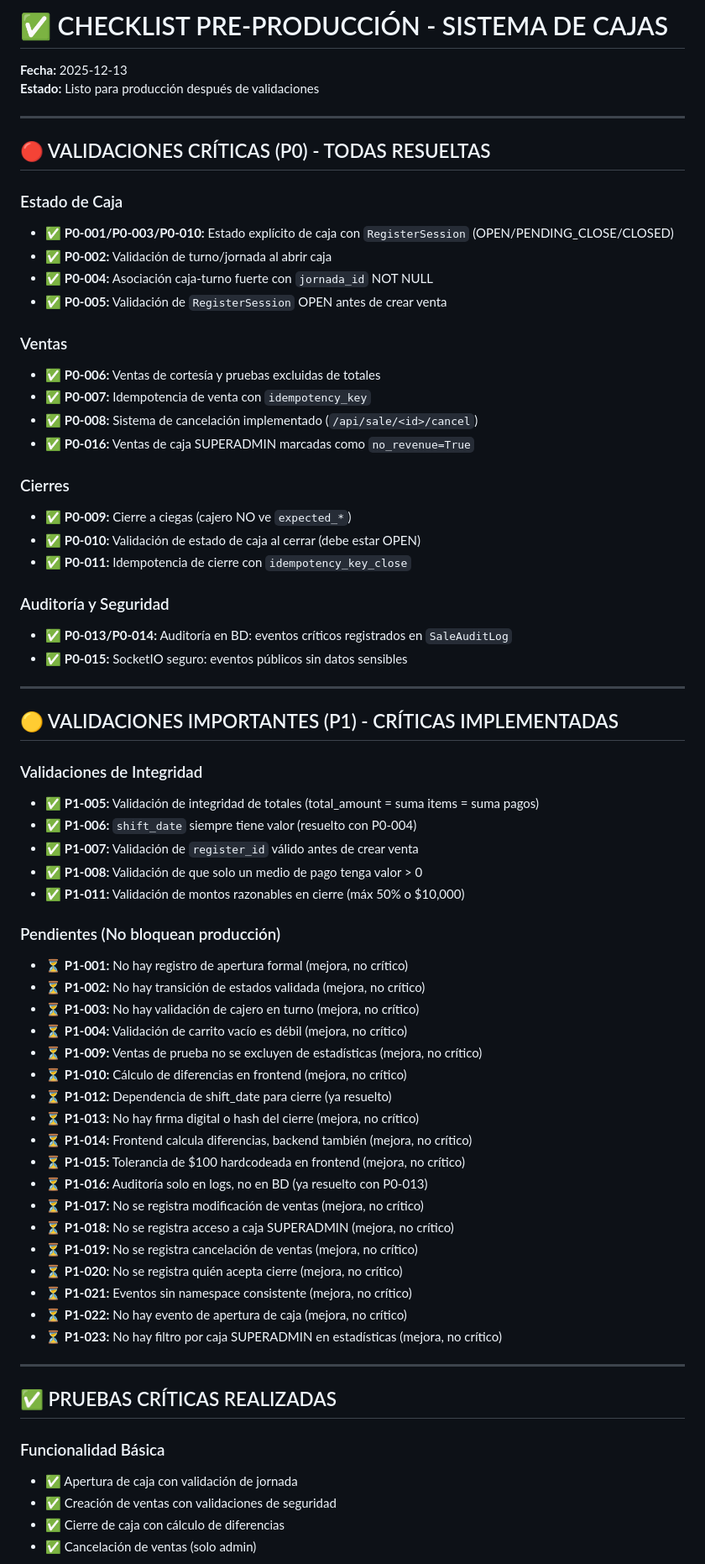
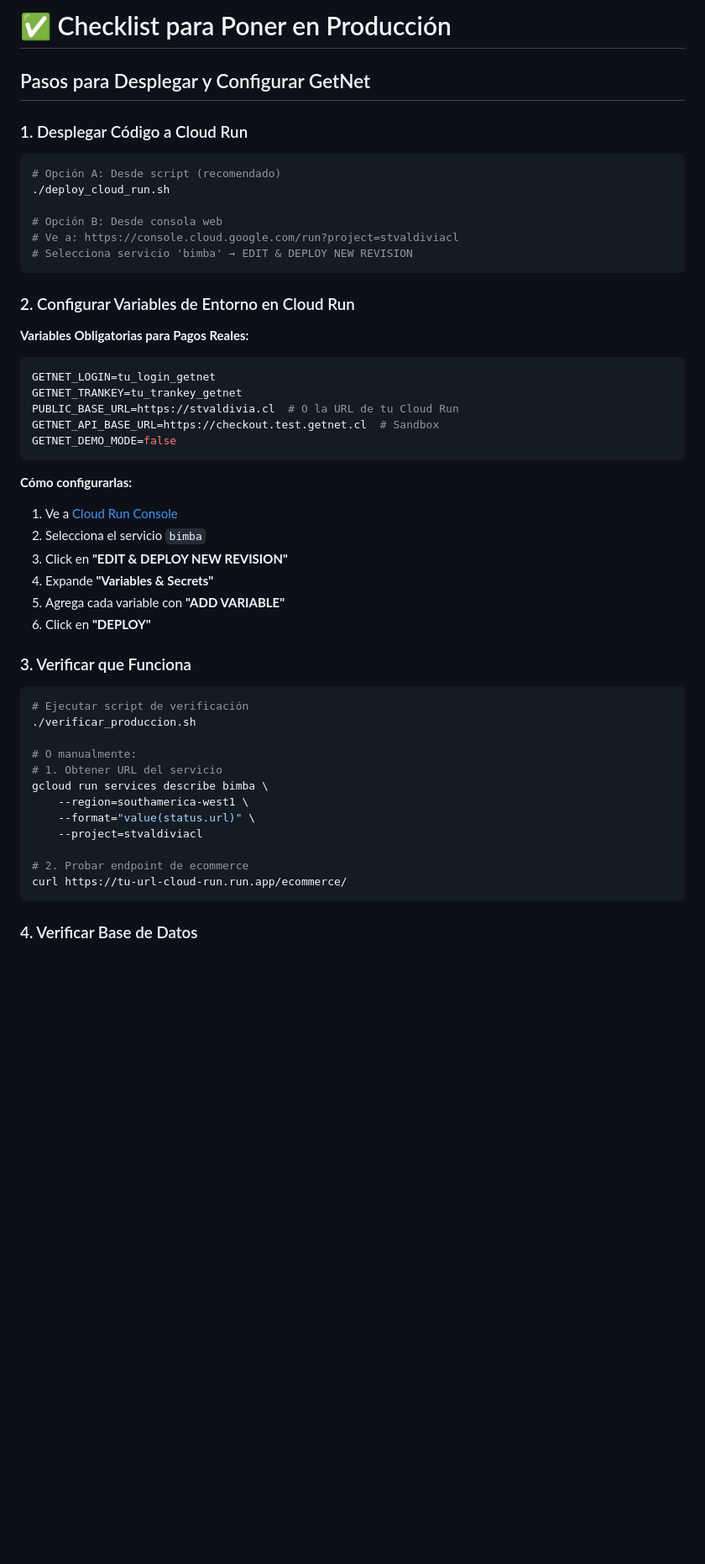
Before and after one commit to stvaldivia/stvaldivia, a Markdown page: CHECKLIST_PRODUCCION.md, the part around one of its changes. Shown at 84% size. Drawn GitHub-style; blank space fills up the shorter version.

````diff
--- a/CHECKLIST_PRODUCCION.md
+++ b/CHECKLIST_PRODUCCION.md
@@ -1,71 +1,55 @@
-# ✅ CHECKLIST PRE-PRODUCCIÓN - SISTEMA DE CAJAS
+# ✅ Checklist para Poner en Producción
 
-**Fecha:** 2025-12-13
-**Estado:** Listo para producción después de validaciones
+## Pasos para Desplegar y Configurar GetNet
 
----
+### 1. Desplegar Código a Cloud Run
 
-## 🔴 VALIDACIONES CRÍTICAS (P0) - TODAS RESUELTAS
+```bash
+# Opción A: Desde script (recomendado)
+./deploy_cloud_run.sh
 
-### Estado de Caja
-- ✅ **P0-001/P0-003/P0-010:** Estado explícito de caja con `RegisterSession` (OPEN/PENDING_CLOSE/CLOSED)
-- ✅ **P0-002:** Validación de turno/jornada al abrir caja
-- ✅ **P0-004:** Asociación caja-turno fuerte con `jornada_id` NOT NULL
-- ✅ **P0-005:** Validación de `RegisterSession` OPEN antes de crear venta
+# Opción B: Desde consola web
+# Ve a: https://console.cloud.google.com/run?project=stvaldiviacl
+# Selecciona servicio 'bimba' → EDIT & DEPLOY NEW REVISION
+```
 
-### Ventas
-- ✅ **P0-006:** Ventas de cortesía y pruebas excluidas de totales
-- ✅ **P0-007:** Idempotencia de venta con `idempotency_key`
-- ✅ **P0-008:** Sistema de cancelación implementado (`/api/sale/<id>/cancel`)
-- ✅ **P0-016:** Ventas de caja SUPERADMIN marcadas como `no_revenue=True`
+### 2. Configurar Variables de Entorno en Cloud Run
 
-### Cierres
-- ✅ **P0-009:** Cierre a ciegas (cajero NO ve `expected_*`)
-- ✅ **P0-010:** Validación de estado de caja al cerrar (debe estar OPEN)
-- ✅ **P0-011:** Idempotencia de cierre con `idempotency_key_close`
+**Variables Obligatorias para Pagos Reales:**
 
-### Auditoría y Seguridad
-- ✅ **P0-013/P0-014:** Auditoría en BD: eventos críticos registrados en `SaleAuditLog`
-- ✅ **P0-015:** SocketIO seguro: eventos públicos sin datos sensibles
+```bash
+GETNET_LOGIN=tu_login_getnet
+GETNET_TRANKEY=tu_trankey_getnet
+PUBLIC_BASE_URL=https://stvaldivia.cl  # O la URL de tu Cloud Run
+GETNET_API_BASE_URL=https://checkout.test.getnet.cl  # Sandbox
+GETNET_DEMO_MODE=false
+```
 
----
+**Cómo configurarlas:**
 
-## 🟡 VALIDACIONES IMPORTANTES (P1) - CRÍTICAS IMPLEMENTADAS
+1. Ve a [Cloud Run Console](https://console.cloud.google.com/run?project=stvaldiviacl)
+2. Selecciona el servicio `bimba`
+3. Click en **"EDIT & DEPLOY NEW REVISION"**
+4. Expande **"Variables & Secrets"**
+5. Agrega cada variable con **"ADD VARIABLE"**
+6. Click en **"DEPLOY"**
 
-### Validaciones de Integridad
-- ✅ **P1-005:** Validación de integridad de totales (total_amount = suma items = suma pagos)
-- ✅ **P1-006:** `shift_date` siempre tiene valor (resuelto con P0-004)
-- ✅ **P1-007:** Validación de `register_id` válido antes de crear venta
-- ✅ **P1-008:** Validación de que solo un medio de pago tenga valor > 0
-- ✅ **P1-011:** Validación de montos razonables en cierre (máx 50% o $10,000)
+### 3. Verificar que Funciona
 
-### Pendientes (No bloquean producción)
-- ⏳ **P1-001:** No hay registro de apertura formal (mejora, no crítico)
-- ⏳ **P1-002:** No hay transición de estados validada (mejora, no crítico)
-- ⏳ **P1-003:** No hay validación de cajero en turno (mejora, no crítico)
-- ⏳ **P1-004:** Validación de carrito vacío es débil (mejora, no crítico)
-- ⏳ **P1-009:** Ventas de prueba no se excluyen de estadísticas (mejora, no crítico)
-- ⏳ **P1-010:** Cálculo de diferencias en frontend (mejora, no crítico)
-- ⏳ **P1-012:** Dependencia de shift_date para cierre (ya resuelto)
-- ⏳ **P1-013:** No hay firma digital o hash del cierre (mejora, no crítico)
-- ⏳ **P1-014:** Frontend calcula diferencias, backend también (mejora, no crítico)
-- ⏳ **P1-015:** Tolerancia de $100 hardcodeada en frontend (mejora, no crítico)
-- ⏳ **P1-016:** Auditoría solo en logs, no en BD (ya resuelto con P0-013)
-- ⏳ **P1-017:** No se registra modificación de ventas (mejora, no crítico)
-- ⏳ **P1-018:** No se registra acceso a caja SUPERADMIN (mejora, no crítico)
-- ⏳ **P1-019:** No se registra cancelación de ventas (mejora, no crítico)
-- ⏳ **P1-020:** No se registra quién acepta cierre (mejora, no crítico)
-- ⏳ **P1-021:** Eventos sin namespace consistente (mejora, no crítico)
-- ⏳ **P1-022:** No hay evento de apertura de caja (mejora, no crítico)
-- ⏳ **P1-023:** No hay filtro por caja SUPERADMIN en estadísticas (mejora, no crítico)
+```bash
+# Ejecutar script de verificación
+./verificar_produccion.sh
 
----
+# O manualmente:
+# 1. Obtener URL del servicio
+gcloud run services describe bimba \
+    --region=southamerica-west1 \
+    --format="value(status.url)" \
+    --project=stvaldiviacl
 
-## ✅ PRUEBAS CRÍTICAS REALIZADAS
+# 2. Probar endpoint de ecommerce
+curl https://tu-url-cloud-run.run.app/ecommerce/
+```
 
-### Funcionalidad Básica
-- ✅ Apertura de caja con validación de jornada
-- ✅ Creación de ventas con validaciones de seguridad
-- ✅ Cierre de caja con cálculo de diferencias
-- ✅ Cancelación de ventas (solo admin)
+### 4. Verificar Base de Datos
 
````
Also changed, not shown: other parts of CHECKLIST_PRODUCCION.md (+41 -88 lines).
